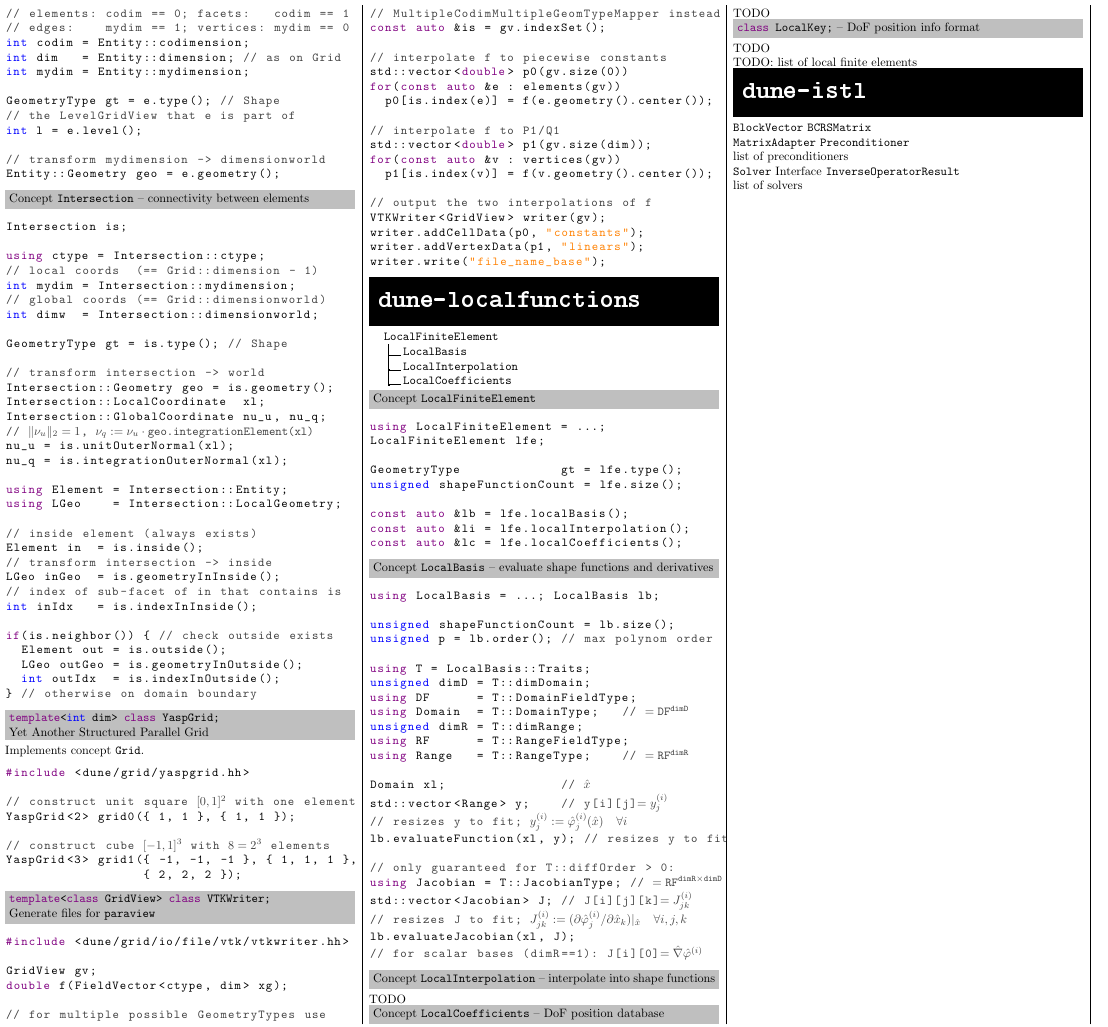
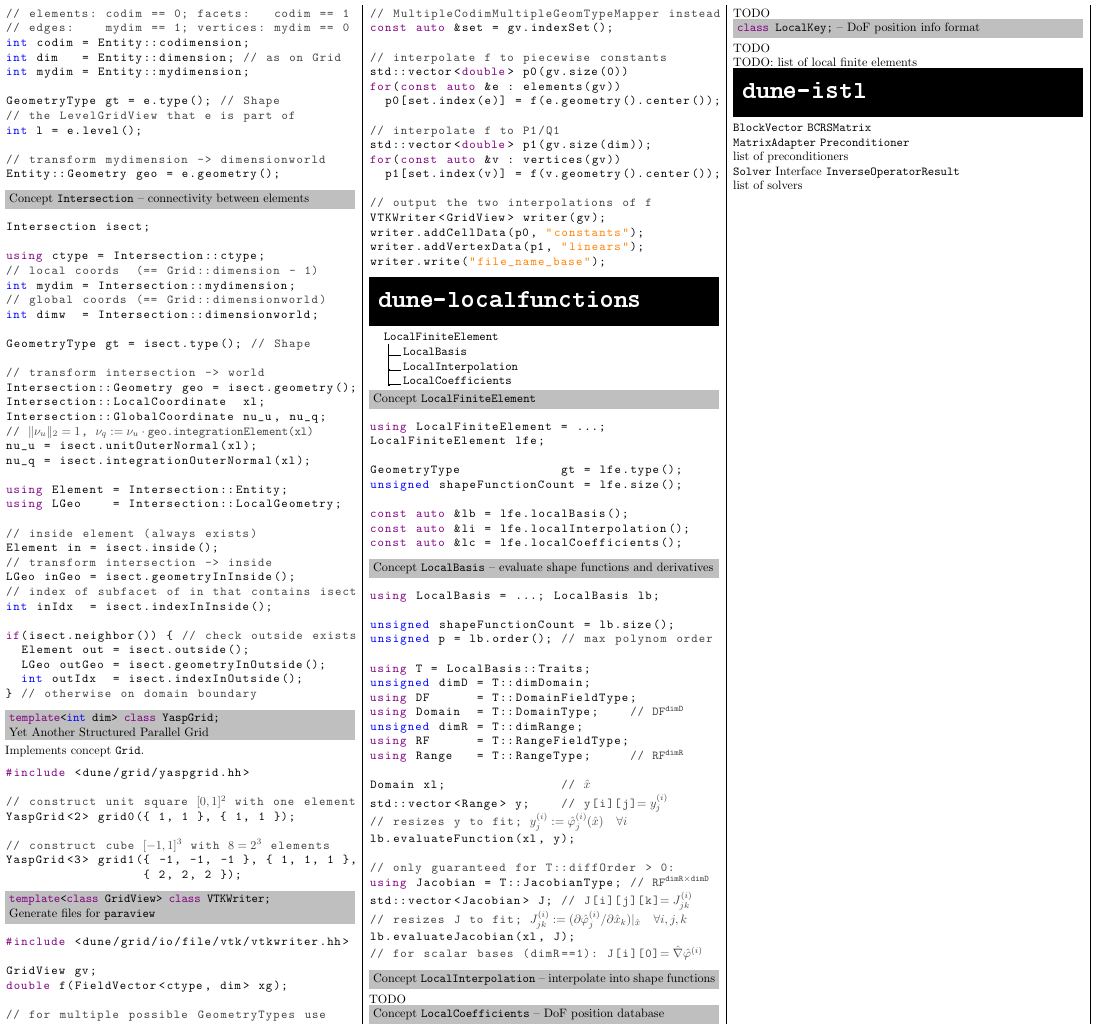
Before and after one commit to cpp-review-dune/cheat-sheet, a LaTeX document (dune-cheat-sheet.tex): part of page 2 of 2, cut so that both start at the same text. Compiled offline with pdfLaTeX.

Commit message:
Try and disambiguate short notation for IndexSet and Intersection.

```diff
--- a/dune-cheat-sheet.tex
+++ b/dune-cheat-sheet.tex
@@ -400,7 +400,7 @@
 
 \head{Concept \cxx{Intersection} -- connectivity between elements}
 \begin{lstlisting}
-Intersection is;
+Intersection isect;
 
 using ctype = Intersection::ctype;
 // local coords  (== Grid::dimension - 1)
@@ -408,30 +408,30 @@
 // global coords (== Grid::dimensionworld)
 int dimw  = Intersection::dimensionworld;
 
-GeometryType gt = is.type(); // Shape
+GeometryType gt = isect.type(); // Shape
 
 // transform intersection -> world
-Intersection::Geometry geo = is.geometry();
+Intersection::Geometry geo = isect.geometry();
 Intersection::LocalCoordinate  xl;
 Intersection::GlobalCoordinate nu_u, nu_q;
 // $\|\nu_u\|_2=1$, $\nu_q:=\nu_u\cdot\text{geo.integrationElement(xl)}$
-nu_u = is.unitOuterNormal(xl);
-nu_q = is.integrationOuterNormal(xl);
+nu_u = isect.unitOuterNormal(xl);
+nu_q = isect.integrationOuterNormal(xl);
 
 using Element = Intersection::Entity;
 using LGeo    = Intersection::LocalGeometry;
 
 // inside element (always exists)
-Element in  = is.inside();
+Element in = isect.inside();
 // transform intersection -> inside
-LGeo inGeo  = is.geometryInInside();
-// index of sub-facet of in that contains is
-int inIdx   = is.indexInInside();
+LGeo inGeo = isect.geometryInInside();
+// index of subfacet of in that contains isect
+int inIdx  = isect.indexInInside();
 
-if(is.neighbor()) { // check outside exists
-  Element out = is.outside();
-  LGeo outGeo = is.geometryInOutside();
-  int outIdx  = is.indexInOutside();
+if(isect.neighbor()) { // check outside exists
+  Element out = isect.outside();
+  LGeo outGeo = isect.geometryInOutside();
+  int outIdx  = isect.indexInOutside();
 } // otherwise on domain boundary
 \end{lstlisting}
 
@@ -464,17 +464,17 @@
 
 // for multiple possible GeometryTypes use
 // MultipleCodimMultipleGeomTypeMapper instead
-const auto &is = gv.indexSet();
+const auto &set = gv.indexSet();
 
 // interpolate f to piecewise constants
 std::vector<double> p0(gv.size(0))
 for(const auto &e : elements(gv))
-  p0[is.index(e)] = f(e.geometry().center());
+  p0[set.index(e)] = f(e.geometry().center());
 
 // interpolate f to P1/Q1
 std::vector<double> p1(gv.size(dim));
 for(const auto &v : vertices(gv))
-  p1[is.index(v)] = f(v.geometry().center());
+  p1[set.index(v)] = f(v.geometry().center());
 
 // output the two interpolations of f
 VTKWriter<GridView> writer(gv);
@@ -517,18 +517,18 @@
 using T = LocalBasis::Traits;
 unsigned dimD = T::dimDomain;
 using DF      = T::DomainFieldType;
-using Domain  = T::DomainType;   // $=\text{DF}^\text{dimD}$
+using Domain  = T::DomainType;    // $\text{DF}^\text{dimD}$
 unsigned dimR = T::dimRange;
 using RF      = T::RangeFieldType;
-using Range   = T::RangeType;    // $=\text{RF}^\text{dimR}$
+using Range   = T::RangeType;     // $\text{RF}^\text{dimR}$
 
 Domain xl;               // $\hat x$
 std::vector<Range> y;    // y[i][j]$=y^{(i)}_j$
 // resizes y to fit; $y^{(i)}_j:=\hat\varphi^{(i)}_j(\hat x)\quad\forall i$
-lb.evaluateFunction(xl, y); // resizes y to fit
+lb.evaluateFunction(xl, y);
 
 // only guaranteed for T::diffOrder > 0:
-using Jacobian = T::JacobianType; // $=\text{RF}^{\text{dimR}\times\text{dimD}}$
+using Jacobian = T::JacobianType; // $\text{RF}^{\text{dimR}\times\text{dimD}}$
 std::vector<Jacobian> J; // J[i][j][k]$=J^{(i)}_{jk}$
 // resizes J to fit; $J^{(i)}_{jk}:=(\partial\hat\varphi^{(i)}_j/\partial\hat x_k)|_{\hat x}\quad\forall i,j,k$
 lb.evaluateJacobian(xl, J);
```
Also changed, not shown: dune-cheat-sheet.tex (10 more changed lines).
